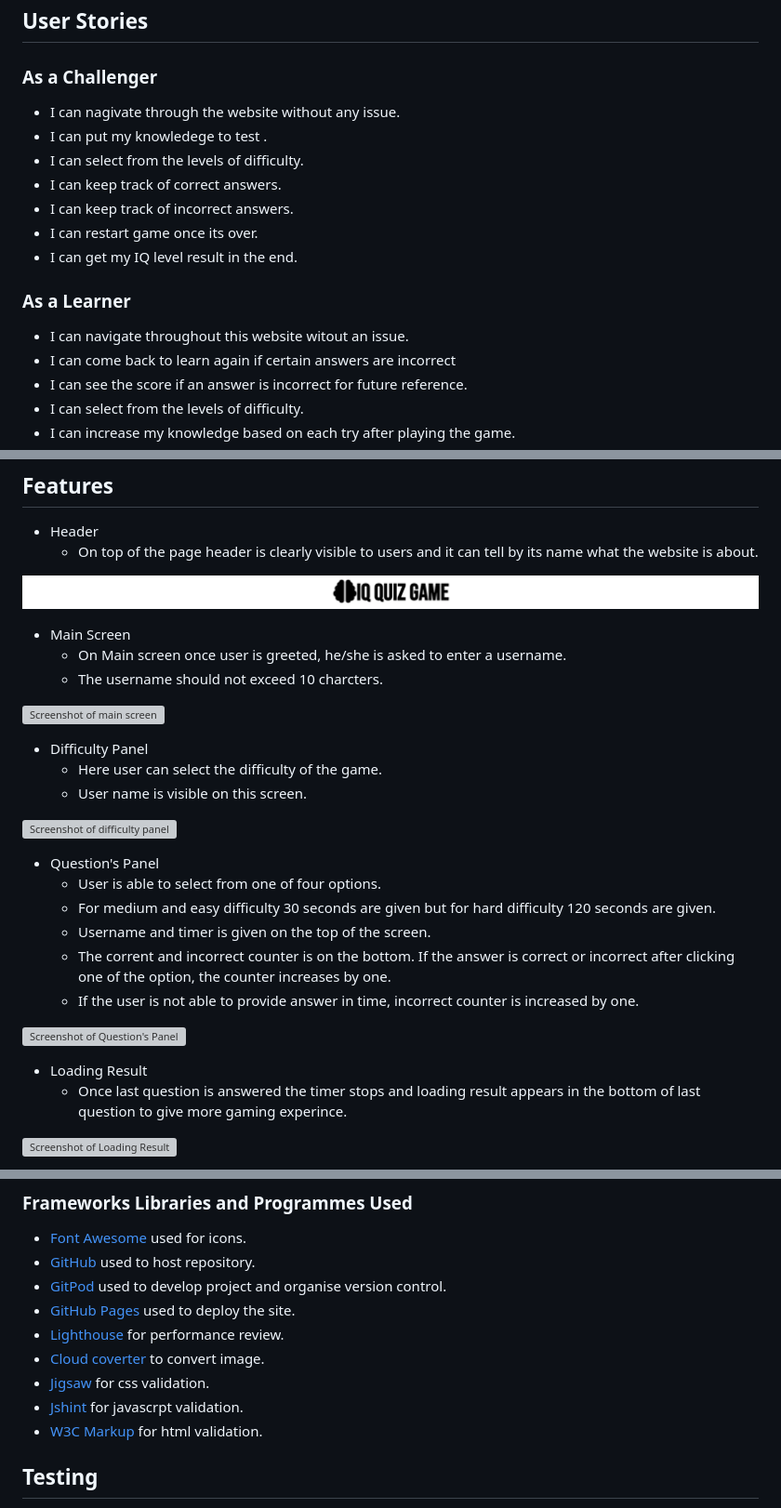
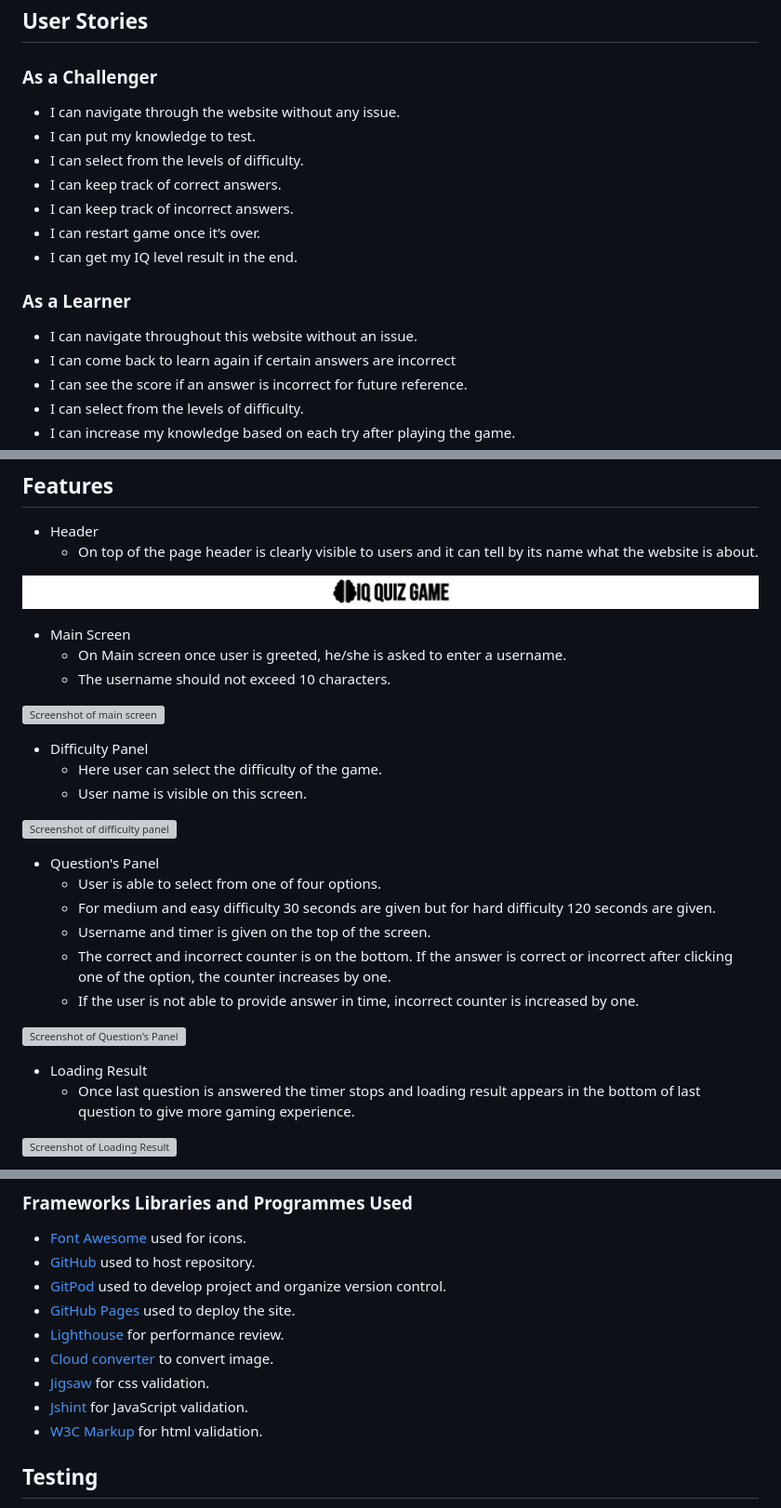
Before and after one commit to MBilalQureshi/iq-quiz-game-js, a Markdown page: README.md, 3 parts joined by grey strips. Shown: that part at 93% size. Drawn GitHub-style; grey boxes are pictures that could not be loaded.

```diff
--- a/README.md
+++ b/README.md
@@ -10,16 +10,16 @@ Click [here](https://mbilalqureshi.github.io/iq-quiz-game-js/) to see the live w
 ## User Stories
 
 ### As a Challenger
-- I can nagivate through the website without any issue.
-- I can put my knowledege to test .
+- I can navigate through the website without any issue.
+- I can put my knowledge to test.
 - I can select from the levels of difficulty.
 - I can keep track of correct answers.
 - I can keep track of incorrect answers.
-- I can restart game once its over.
+- I can restart game once it’s over.
 - I can get my IQ level result in the end.
 
 ### As a Learner
-- I can navigate throughout this website witout an issue.
+- I can navigate throughout this website without an issue.
 - I can come back to learn again if certain answers are incorrect
 - I can see the score if an answer is incorrect for future reference.
 - I can select from the levels of difficulty.
@@ -33,7 +33,7 @@ Click [here](https://mbilalqureshi.github.io/iq-quiz-game-js/) to see the live w
 
 - Main Screen
     - On Main screen once user is greeted, he/she is asked to enter a username.
-    - The username should not exceed 10 charcters.
+    - The username should not exceed 10 characters.
 
 ![Screenshot of main screen](/documentation/readme_img/main-screen.png)
 
@@ -47,13 +47,13 @@ Click [here](https://mbilalqureshi.github.io/iq-quiz-game-js/) to see the live w
     - User is able to select from one of four options.
     - For medium and easy difficulty 30 seconds are given but for hard difficulty 120 seconds are given.
     - Username and timer is given on the top of the screen.
-    - The corrent and incorrect counter is on the bottom. If the answer is correct or incorrect after clicking one of the option, the counter increases by one.
+    - The correct and incorrect counter is on the bottom. If the answer is correct or incorrect after clicking one of the option, the counter increases by one.
     - If the user is not able to provide answer in time, incorrect counter is increased by one.
 
 ![Screenshot of Question's Panel](/documentation/readme_img/questions-panel.png)
 
 - Loading Result
-    - Once last question is answered the timer stops and loading result appears in the bottom of last question to give more gaming experince.
+    - Once last question is answered the timer stops and loading result appears in the bottom of last question to give more gaming experience.
 
 ![Screenshot of Loading Result](/documentation/readme_img/loading-result.png)
 
@@ -73,12 +73,12 @@ Click [here](https://mbilalqureshi.github.io/iq-quiz-game-js/) to see the live w
 ### Frameworks Libraries and Programmes Used
 - [Font Awesome](https://fontawesome.com/) used for icons.
 - [GitHub](https://github.com/) used to host repository.
-- [GitPod](https://gitpod.io/) used to develop project and organise version control.
+- [GitPod](https://gitpod.io/) used to develop project and organize version control.
 - [GitHub Pages](https://pages.github.com/) used to deploy the site.
 - [Lighthouse](https://developer.chrome.com/docs/lighthouse/overview/) for performance review.
-- [Cloud coverter](https://cloudconvert.com/webp-converter) to convert image.
+- [Cloud converter](https://cloudconvert.com/webp-converter) to convert image.
 - [Jigsaw](https://jigsaw.w3.org/css-validator/) for css validation.
-- [Jshint](https://jshint.com/) for javascrpt validation.
+- [Jshint](https://jshint.com/) for JavaScript validation.
 - [W3C Markup](https://validator.w3.org/)  for html validation.
 
 ## Testing
```
Also changed, not shown: other parts of README.md (+3 -3 lines), TESTING.md (+53 -2 lines), documentation/readme_img/desktop-lighthouse.png, 2 other files.
